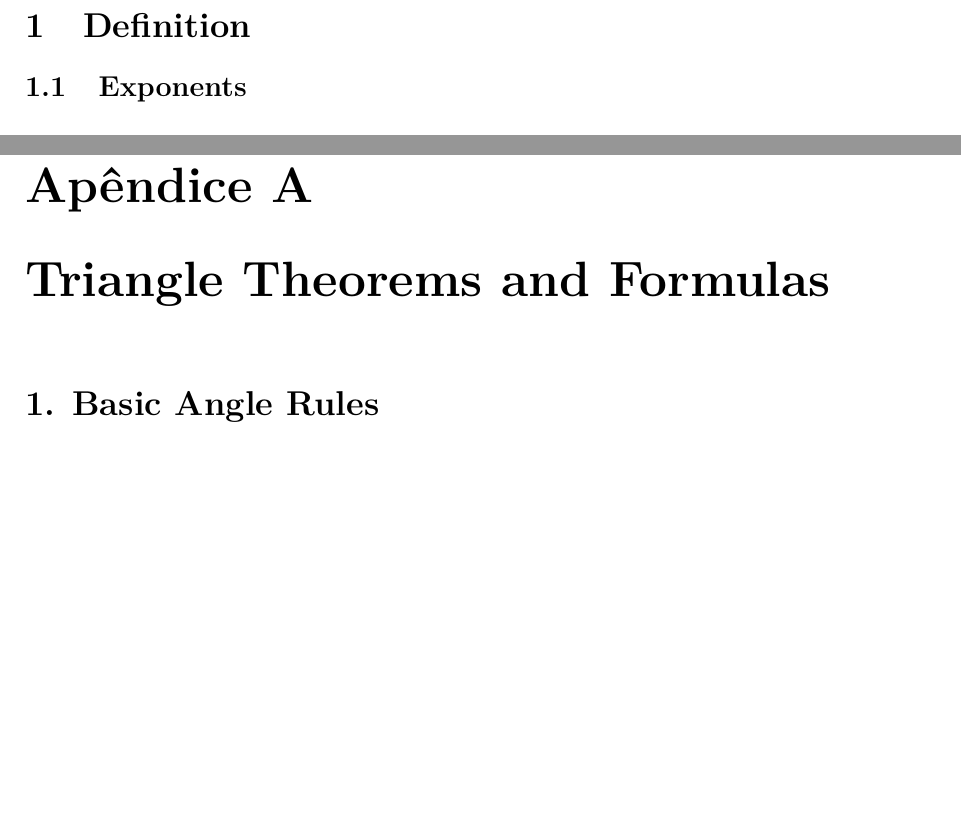
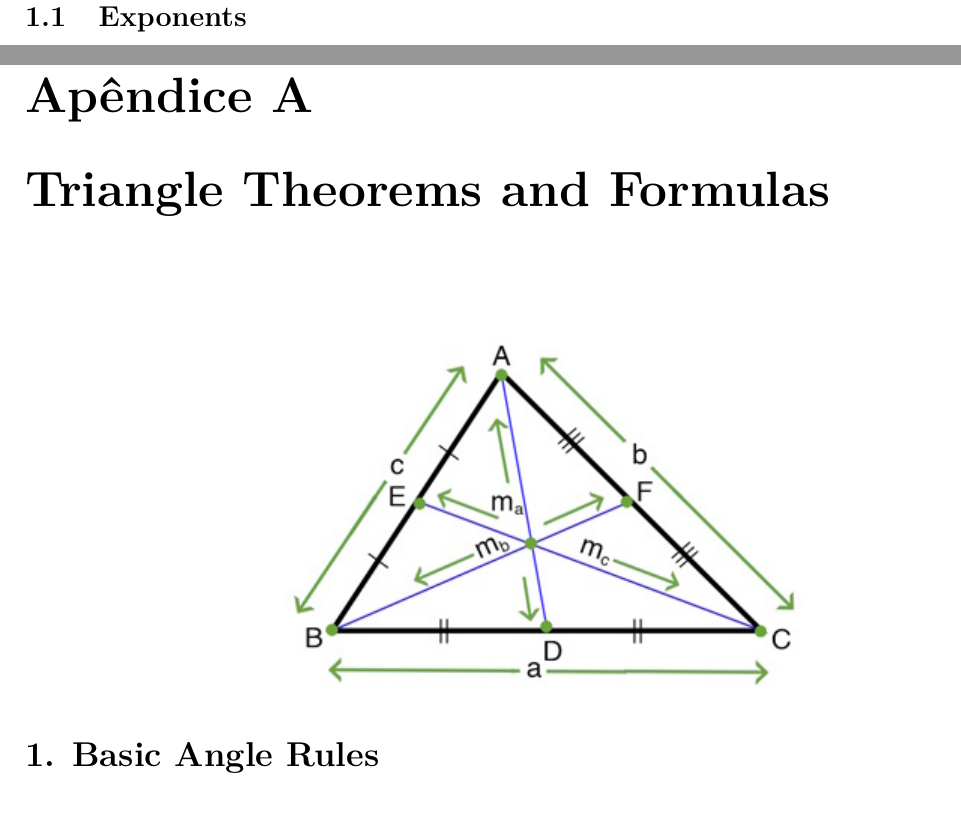
Before and after one commit to BitNibble/Math-Basics, a LaTeX thesis (Basics/Math-Basics.tex, which reads Basics/input/mainmatter/appendix/triangle.tex): two parts of pages 3 and 16 of 23, joined at a grey line, cut at the place of the change, the shorter picture padded with empty space. Compiled offline with pdfLaTeX.

Commit message:
appendix-3

```diff
--- a/Basics/input/mainmatter/appendix/triangle.tex
+++ b/Basics/input/mainmatter/appendix/triangle.tex
@@ -1,5 +1,7 @@
 \chapter{Triangle Theorems and Formulas}
-
+\begin{figure}[H]
+		\includegraphics[scale=1, center]{./image/Triangle-Formula.jpg}
+\end{figure}
 \section*{1. Basic Angle Rules}
 \begin{align*}
 A + B + C &= 180^\circ \\
```
Also changed, not shown: Basics/Math-Basics.pdf, 4 other files.
